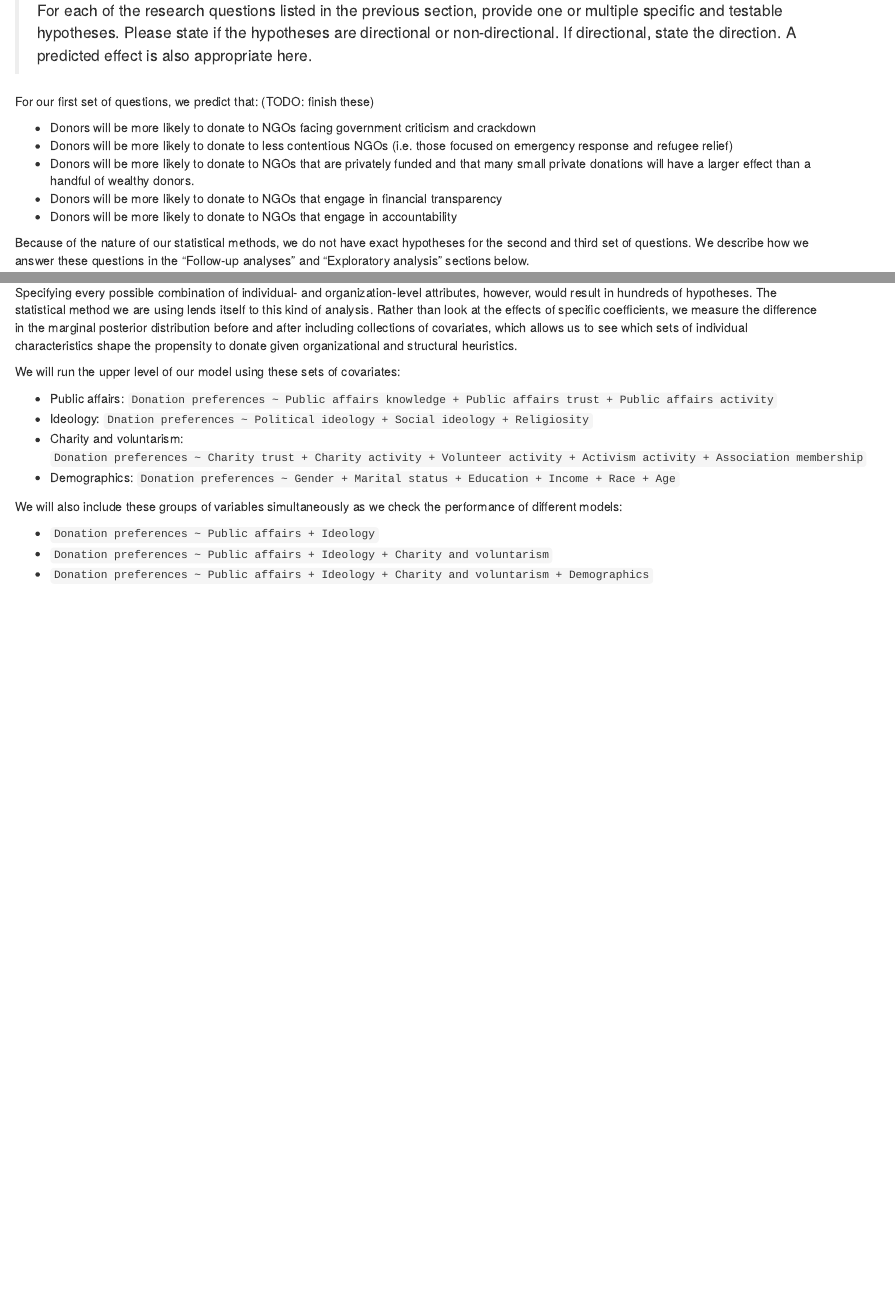
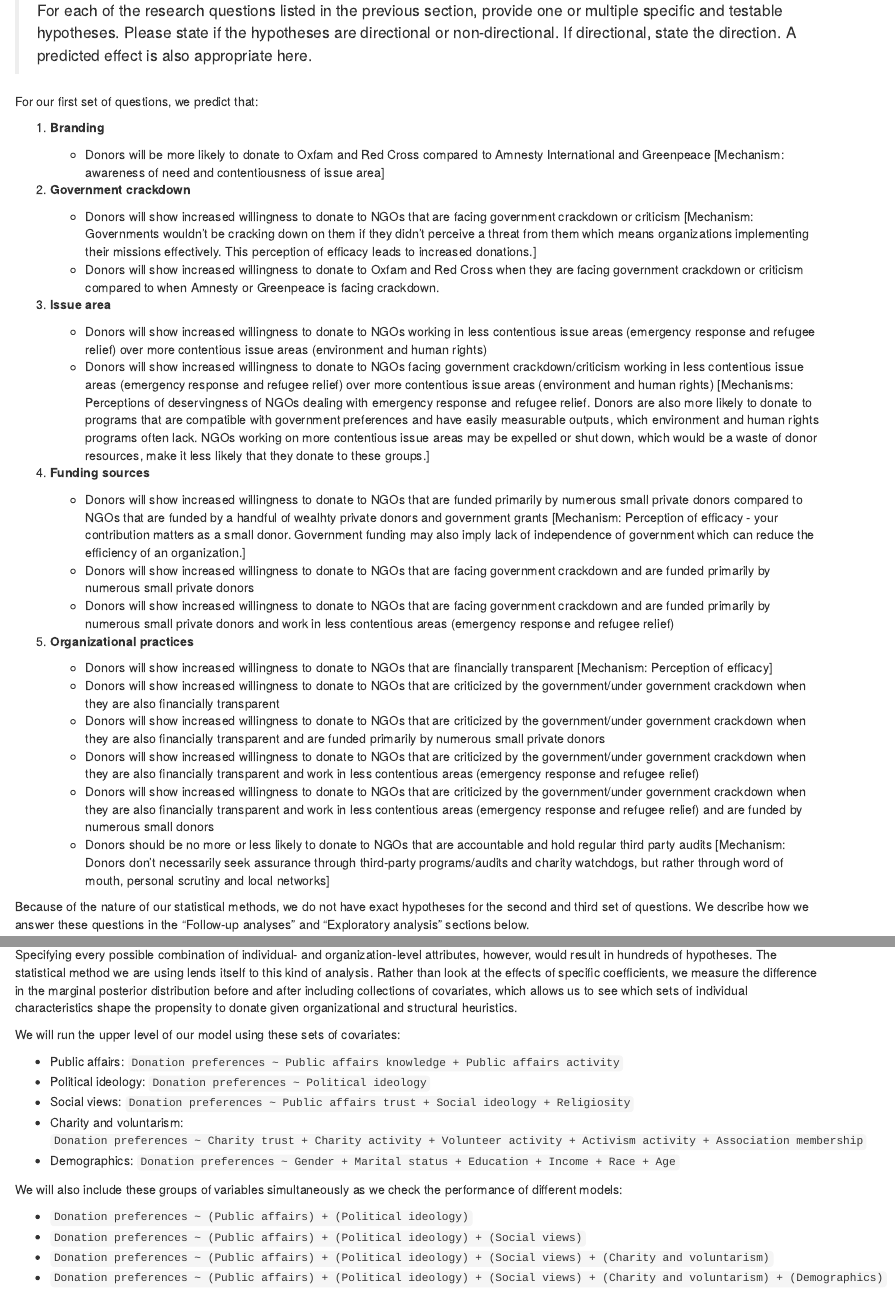
Before and after one commit to andrewheiss/why-donors-donate, an R Markdown document (analysis/survey/preregistration.Rmd): the page in a window 1100 px wide, from 1220 px down, and a second part further down, joined at a grey line. Rendered offline with R 4.5, knitr and Pandoc, with nearby package versions.

Commit message:
Flesh out hypotheses

```diff
--- a/analysis/survey/preregistration.Rmd
+++ b/analysis/survey/preregistration.Rmd
@@ -44,13 +44,36 @@ We use a conjoint survey experiment to examine the impact of organizational and
 
 > For each of the research questions listed in the previous section, provide one or multiple specific and testable hypotheses. Please state if the hypotheses are directional or non-directional. If directional, state the direction. A predicted effect is also appropriate here.
 
-For our first set of questions, we predict that: (TODO: finish these)
+For our first set of questions, we predict that:
 
-- Donors will be more likely to donate to NGOs facing government criticism and crackdown
-- Donors will be more likely to donate to less contentious NGOs (i.e. those focused on emergency response and refugee relief)
-- Donors will be more likely to donate to NGOs that are privately funded and that many small private donations will have a larger effect than a handful of wealthy donors.
-- Donors will be more likely to donate to NGOs that engage in financial transparency
-- Donors will be more likely to donate to NGOs that engage in accountability
+1. **Branding**
+
+    - Donors will be more likely to donate to Oxfam and Red Cross compared to Amnesty International and Greenpeace [Mechanism: awareness of need and contentiousness of issue area]
+
+2. **Government crackdown**
+
+    - Donors will show increased willingness to donate to NGOs that are facing government crackdown or criticism [Mechanism: Governments wouldn't be cracking down on them if they didn't perceive a threat from them which means organizations implementing their missions effectively. This perception of efficacy leads to increased donations.]
+    - Donors will show increased willingness to donate to Oxfam and Red Cross when they are facing government crackdown or criticism compared to when Amnesty or Greenpeace is facing crackdown.
+
+3. **Issue area**
+
+    - Donors will show increased willingness to donate to NGOs working in less contentious issue areas (emergency response and refugee relief) over more contentious issue areas (environment and human rights)
+    - Donors will show increased willingness to donate to NGOs facing government crackdown/criticism working in less contentious issue areas (emergency response and refugee relief) over more contentious issue areas (environment and human rights) [Mechanisms: Perceptions of deservingness of NGOs dealing with emergency response and refugee relief. Donors are also more likely to donate to programs that are compatible with government preferences and have easily measurable outputs, which environment and human rights programs often lack. NGOs working on more contentious issue areas may be expelled or shut down, which would be a waste of donor resources, make it less likely that they donate to these groups.]
+
+4. **Funding sources**
+
+    - Donors will show increased willingness to donate to NGOs that are funded primarily by numerous small private donors compared to NGOs that are funded by a handful of wealhty private donors and government grants [Mechanism: Perception of efficacy - your contribution matters as a small donor. Government funding may also imply lack of independence of government which can reduce the efficiency of an organization.]
+    - Donors will show increased willingness to donate to NGOs that are facing government crackdown and are funded primarily by numerous small private donors
+    - Donors will show increased willingness to donate to NGOs that are facing government crackdown and are funded primarily by numerous small private donors and work in less contentious areas (emergency response and refugee relief)
+
+5. **Organizational practices**
+
+    - Donors will show increased willingness to donate to NGOs that are financially transparent [Mechanism: Perception of efficacy]
+    - Donors will show increased willingness to donate to NGOs that are criticized by the government/under government crackdown when they are also financially transparent
+    - Donors will show increased willingness to donate to NGOs that are criticized by the government/under government crackdown when they are also financially transparent and are funded primarily by numerous small private donors
+    - Donors will show increased willingness to donate to NGOs that are criticized by the government/under government crackdown when they are also financially transparent and work in less contentious areas (emergency response and refugee relief)
+    - Donors will show increased willingness to donate to NGOs that are criticized by the government/under government crackdown when they are also financially transparent and work in less contentious areas (emergency response and refugee relief) and are funded by numerous small donors
+    - Donors should be no more or less likely to donate to NGOs that are accountable and hold regular third party audits [Mechanism: Donors don't necessarily seek assurance through third-party programs/audits and charity watchdogs, but rather through word of mouth, personal scrutiny and local networks]
 
 Because of the nature of our statistical methods, we do not have exact hypotheses for the second and third set of questions. We describe how we answer these questions in the "Follow-up analyses" and "Exploratory analysis" sections below.
 
@@ -410,16 +433,18 @@ Specifying every possible combination of individual- and organization-level attr
 
 We will run the upper level of our model using these sets of covariates:
 
-- Public affairs: `Donation preferences ~ Public affairs knowledge + Public affairs trust + Public affairs activity`
-- Ideology: `Dnation preferences ~ Political ideology + Social ideology + Religiosity`
+- Public affairs: `Donation preferences ~ Public affairs knowledge + Public affairs activity`
+- Political ideology: `Donation preferences ~ Political ideology`
+- Social views: `Donation preferences ~ Public affairs trust + Social ideology + Religiosity`
 - Charity and voluntarism: `Donation preferences ~ Charity trust + Charity activity + Volunteer activity + Activism activity + Association membership`
 - Demographics: `Donation preferences ~ Gender + Marital status + Education + Income + Race + Age`
 
 We will also include these groups of variables simultaneously as we check the performance of different models:
 
-- `Donation preferences ~ Public affairs + Ideology`
-- `Donation preferences ~ Public affairs + Ideology + Charity and voluntarism`
-- `Donation preferences ~ Public affairs + Ideology + Charity and voluntarism + Demographics`
+- `Donation preferences ~ (Public affairs) + (Political ideology)`
+- `Donation preferences ~ (Public affairs) + (Political ideology) + (Social views)`
+- `Donation preferences ~ (Public affairs) + (Political ideology) + (Social views) + (Charity and voluntarism)`
+- `Donation preferences ~ (Public affairs) + (Political ideology) + (Social views) + (Charity and voluntarism) + (Demographics)`
 
 
 ## Inference criteria
```
Also changed, not shown: analysis/survey/preregistration.Rmd (12 more changed lines).
